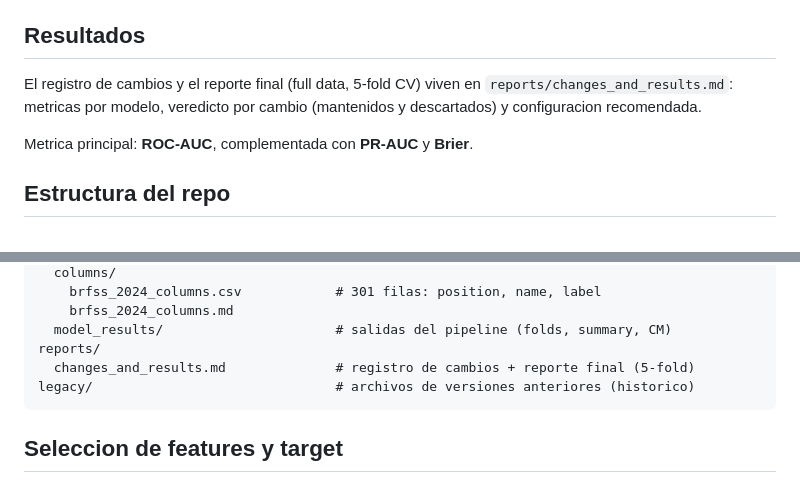
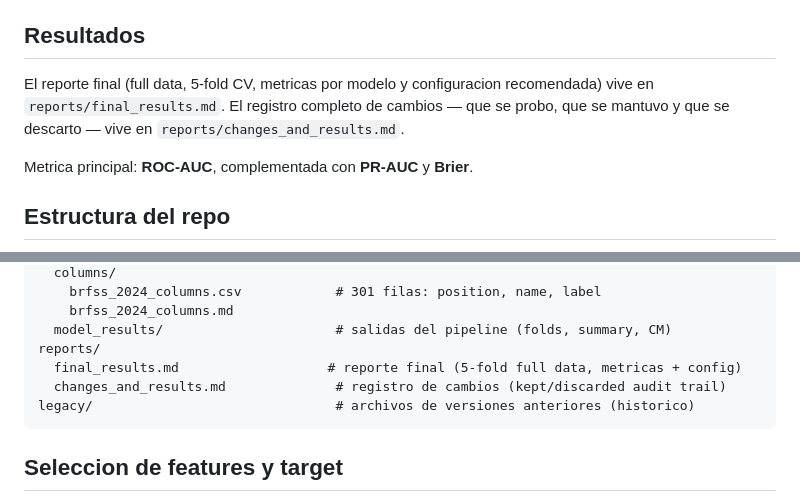
Before and after one commit to cdcaiza5/brfss-nhanes-explore, a Markdown page: README.md, 2 parts joined by grey strips. GitHub-like rendering.

````diff
--- a/README.md
+++ b/README.md
@@ -211,9 +211,10 @@ Salidas en `metadata/model_results/`:
 
 ## Resultados
 
-El registro de cambios y el reporte final (full data, 5-fold CV) viven en
-`reports/changes_and_results.md`: metricas por modelo, veredicto por
-cambio (mantenidos y descartados) y configuracion recomendada.
+El reporte final (full data, 5-fold CV, metricas por modelo y configuracion
+recomendada) vive en `reports/final_results.md`. El registro completo de
+cambios — que se probo, que se mantuvo y que se descarto — vive en
+`reports/changes_and_results.md`.
 
 Metrica principal: **ROC-AUC**, complementada con **PR-AUC** y **Brier**.
 
@@ -232,7 +233,8 @@ metadata/
     brfss_2024_columns.md
   model_results/                      # salidas del pipeline (folds, summary, CM)
 reports/
-  changes_and_results.md              # registro de cambios + reporte final (5-fold)
+  final_results.md                   # reporte final (5-fold full data, metricas + config)
+  changes_and_results.md              # registro de cambios (kept/discarded audit trail)
 legacy/                               # archivos de versiones anteriores (historico)
 ```
 
````
Also changed, not shown: reports/final_results.md (added, +95 -0 lines).
